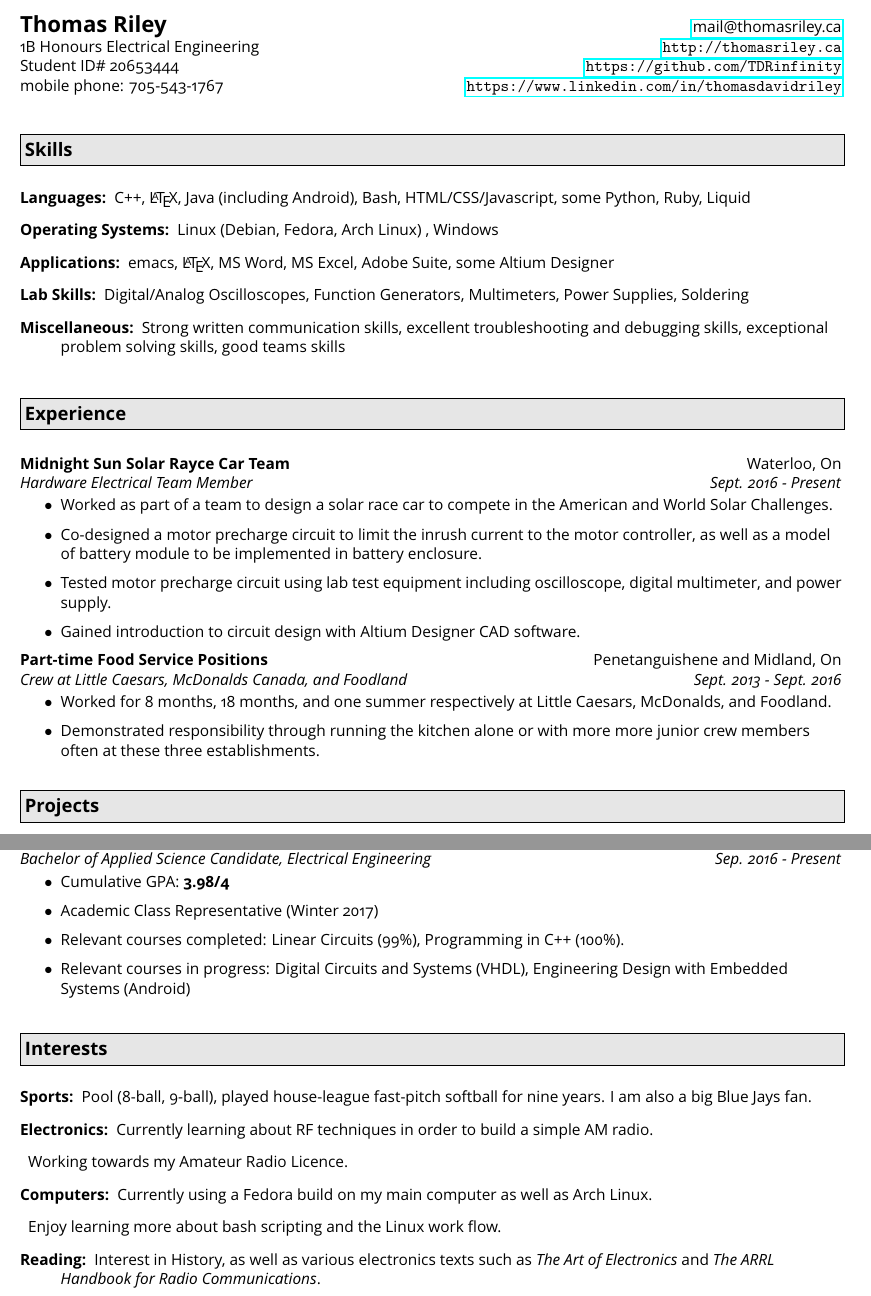
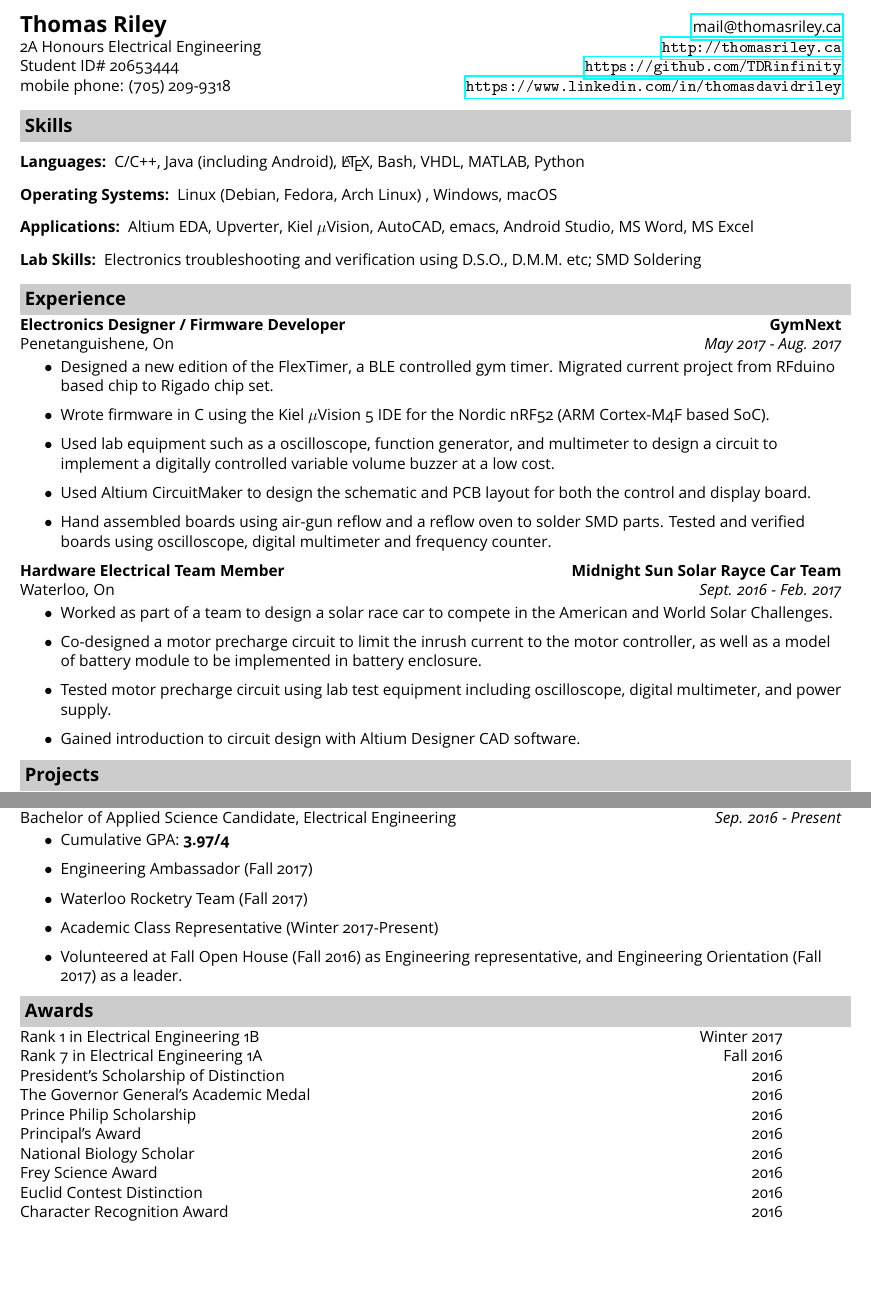
Before and after one commit to TDRinfinity/resume, a LaTeX CV (resume.tex): two parts of pages 1 and 2 of 2, joined at a grey line, cut so that both start at the same text, the shorter picture padded with empty space. The pictures show the PDF file resume.pdf that the author committed with the source.

Commit message:
Updated resume 2017-09-23

```diff
--- a/resume.tex
+++ b/resume.tex
@@ -60,5 +62,5 @@
 
 \begin{tabular*}{7in}{l@{\extracolsep{\fill}}r}
 \textbf{\Large Thomas Riley}  & \href{mailto:mail@thomasriley.ca}{mail@thomasriley.ca} \\
-1B Honours Electrical Engineering & \url{http://thomasriley.ca} \\
+2A Honours Electrical Engineering & \url{http://thomasriley.ca} \\
 Student ID\# 20653444 & \url{https://github.com/TDRinfinity} \\
@@ -74,23 +76,34 @@ mobile phone: 705-543-1767 & \url{https://www.linkedin.com/in/thomasdavidriley}
 \resheading{Skills}
 \begin{description}
     \item[Languages:]
-    C++, \LaTeX, Java (including Android), Bash, HTML/CSS/Javascript, some Python, Ruby, Liquid
+    C/C++, Java (including Android), \LaTeX, Bash, VHDL, MATLAB, Python
     \item[Operating Systems:]
-    Linux (Debian, Fedora, Arch Linux) , Windows
+    Linux (Debian, Fedora, Arch Linux) , Windows, macOS
     \item[Applications:]
-    emacs, \LaTeX, MS Word, MS Excel, Adobe Suite, some Altium Designer
+    Altium EDA, Upverter, Kiel $\mu$Vision, AutoCAD, emacs, Android Studio, MS Word, MS Excel
     \item[Lab Skills:]
-    Digital/Analog Oscilloscopes, Function Generators, Multimeters, Power Supplies, Soldering
-    \item[Miscellaneous:]
-    Strong written communication skills, excellent troubleshooting and debugging skills, exceptional problem solving skills, good teams skills
+    Electronics troubleshooting and verification using D.S.O., D.M.M. etc; SMD Soldering
+%    \item[Miscellaneous:]
+%    Strong written communication skills, excellent troubleshooting and debugging skills, exceptional problem solving skills, good teams skills
 \end{description}
 
 
 \resheading{Experience}
 %\begin{itemize}
+	\begin{samepage}
+		%        \item
+		\ressubheading{Electronics Designer / Firmware Developer}{\textbf{GymNext}}{Penetanguishene, On}{May 2017 - Aug. 2017}
+		\begin{itemize}
+			\resitem{Designed a new edition of the FlexTimer, a BLE controlled gym timer. Migrated current project from RFduino based chip to Rigado chip set.}
+			\resitem{Wrote firmware in C using the Kiel $\mu$Vision 5 IDE for the Nordic nRF52 (ARM Cortex-M4F based SoC).}
+			\resitem{Used lab equipment such as a oscilloscope, function generator, and multimeter to design a circuit to implement a digitally controlled variable volume buzzer at a low cost.}
+			\resitem{Used Altium CircuitMaker to design the schematic and PCB layout for both the control and display board.}
+			\resitem{Hand assembled boards using air-gun reflow and a reflow oven to solder SMD parts. Tested and verified boards using oscilloscope, digital multimeter and frequency counter. }
+		\end{itemize}
+	\end{samepage}
     \begin{samepage}
 %        \item
-        \ressubheading{Midnight Sun Solar Rayce Car Team}{Waterloo, On}{Hardware Electrical Team Member}{Sept. 2016 - Present}
+        \ressubheading{Hardware Electrical Team Member}{\textbf{Midnight Sun Solar Rayce Car Team}}{Waterloo, On}{Sept. 2016 - Feb. 2017}
         \begin{itemize}
             \resitem{Worked as part of a team to design a solar race car to compete in the American and World Solar Challenges.}
             \resitem{Co-designed a motor precharge circuit to limit the inrush current to the motor controller, as well as a model of battery module to be implemented in battery enclosure.}
@@ -98,14 +111,14 @@ mobile phone: 705-543-1767 & \url{https://www.linkedin.com/in/thomasdavidriley}
             \resitem{Gained introduction to circuit design with Altium Designer CAD software.}
         \end{itemize}
     \end{samepage}
-    \begin{samepage}
-%        \item
-        \ressubheading{Part-time Food Service Positions}{Penetanguishene and Midland, On}{Crew at Little Caesars, McDonalds Canada, and Foodland}{Sept. 2013 - Sept. 2016}
-        \begin{itemize}
-            \resitem{Worked for 8 months, 18 months, and one summer respectively at Little Caesars, McDonalds, and Foodland.}
-            \resitem{Demonstrated responsibility through running the kitchen alone or with more more junior crew members often at these three establishments.}
-        \end{itemize}
-    \end{samepage}
+%    \begin{samepage}
+%%        \item
+%        \ressubheading{Part-time Food Service Positions}{Penetanguishene and Midland, On}{Crew at Little Caesars, McDonalds Canada, and Foodland}{Sept. 2013 - Sept. 2016}
+%        \begin{itemize}
+%            \resitem{Worked for 8 months, 18 months, and one summer respectively at Little Caesars, McDonalds, and Foodland.}
+%            \resitem{Demonstrated responsibility through running the kitchen alone or with more more junior crew members often at these three establishments.}
+%        \end{itemize}
+%    \end{samepage}
     %%%  Part time Experience %%%
     %    \item
     %    \ressubheading{Foodland}{Penetanguishene, On}{Deli Clerk}{July 2016 - Sept. 2016}
@@ -192,10 +206,11 @@ mobile phone: 705-543-1767 & \url{https://www.linkedin.com/in/thomasdavidriley}
 %\item
 	\ressubheading{University of Waterloo}{Waterloo, ON}{Bachelor of Applied Science Candidate, Electrical Engineering}{Sep. 2016 - Present}
 	\begin{itemize}
-        \resitem{Cumulative GPA: \textbf{3.98/4}}
-        \resitem{Academic Class Representative (Winter 2017)}
-        \resitem{Relevant courses completed: Linear Circuits (99\%), Programming in C++ (100\%).}
-        \resitem{Relevant courses in progress: Digital Circuits and Systems (VHDL), Engineering Design with Embedded Systems (Android)}
+        \resitem{Cumulative GPA: \textbf{3.97/4}}
+        \resitem{Engineering Ambassador (Fall 2017)}
+        \resitem{Waterloo Rocketry Team (Fall 2017)}
+        \resitem{Academic Class Representative (Winter 2017-Present)}
+        \resitem{Volunteered at Fall Open House (Fall 2016) as Engineering representative, and Engineering Orientation (Fall 2017) as a leader.}
 	\end{itemize}
 %\item
 %	\ressubheading{Penetanguishene Secondary School}{Penetanguishene, ON}{Ontario Secondary School Diploma}{2012 - 2016}
@@ -206,27 +221,29 @@ mobile phone: 705-543-1767 & \url{https://www.linkedin.com/in/thomasdavidriley}
 %\end{itemize}
 
 
-%\resheading{Awards}
-%	\begin{tabular*}{6.5in}{l@{\extracolsep{\fill}}r}
-%          President's Scholarship of Distinction & 2016 \\
-%          The Governor General's Academic Medal & 2016 \\
-%          Prince Philip Scholarship & 2016 \\
-%          Principal's Award & 2016 \\
-%          National Biology Scholar & 2016 \\
-%          Frey Science Award & 2016 \\
-%          Euclid Contest Distinction & 2016 \\
-%          Character Recognition Award & 2016 \\
-%
-%\end{tabular*}
+\resheading{Awards}
+	\begin{tabular*}{6.5in}{l@{\extracolsep{\fill}}r}
+		Rank 1 in Electrical Engineering 1B & Winter 2017 \\
+		Rank 7 in Electrical Engineering 1A & Fall 2016 \\
+          President's Scholarship of Distinction & 2016 \\
+          The Governor General's Academic Medal & 2016 \\
+          Prince Philip Scholarship & 2016 \\
+          Principal's Award & 2016 \\
+          National Biology Scholar & 2016 \\
+          Frey Science Award & 2016 \\
+          Euclid Contest Distinction & 2016 \\
+          Character Recognition Award & 2016 \\
+
+\end{tabular*}
 
 
-\resheading{Interests}
-\begin{description}
-\item[Sports:] Pool (8-ball, 9-ball), played house-league fast-pitch softball for nine years. I am also a big Blue Jays fan.
-\item[Electronics:] Currently learning about RF techniques in order to build a simple AM radio. \item Working towards my Amateur Radio Licence.
-\item[Computers:] Currently using a Fedora build on my main computer as well as Arch Linux.
-\item Enjoy learning more about bash scripting and the Linux work flow.
-\item[Reading:] Interest in History, as well as various electronics texts such as \textit{The Art of Electronics} and \textit{The ARRL Handbook for Radio Communications}.
-\end{description}
+%\resheading{Interests}
+%\begin{description}
+%\item[Sports:] Billiard sports, fast-pitch softball, Blue Jays fan.
+%\item[Electronics:] Currently learning about RF techniques in order to build a simple AM radio. \item Working towards my Amateur Radio Licence.
+%\item[Computers:] Currently using a Fedora build on my main computer as well as Arch Linux.
+%\item Enjoy learning more about bash scripting and the Linux work flow.
+%\item[Reading:] Interest in History, as well as various electronics texts such as \textit{The Art of Electronics} and \textit{The ARRL Handbook for Radio Communications}.
+%\end{description}
 
 \end{document}
```
Also changed, not shown: resume.pdf, shading.sty (line endings or trailing spaces), resume.tex (11 more changed lines).
